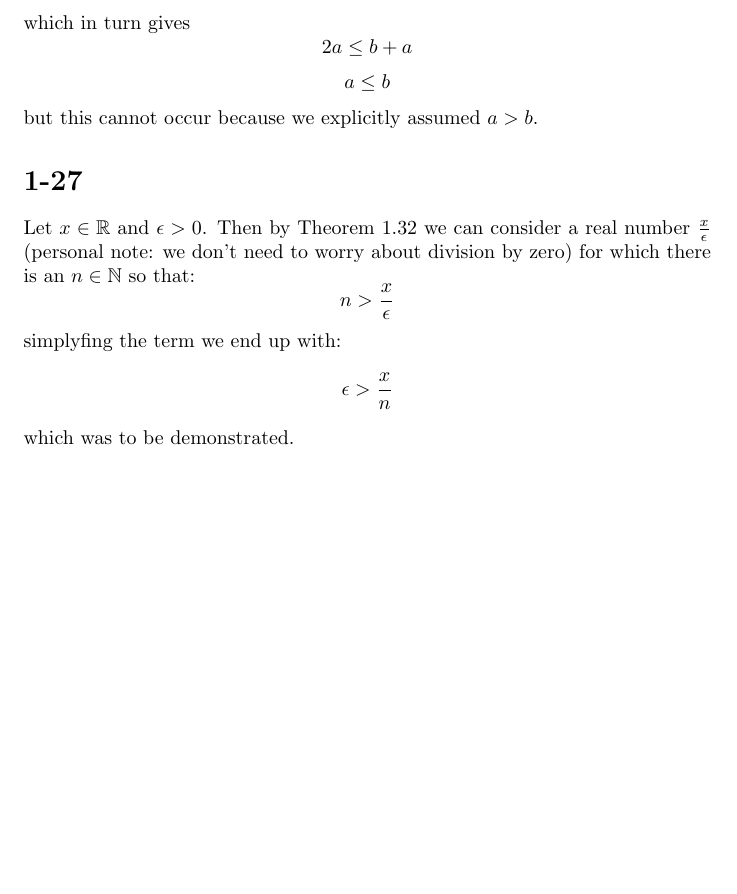
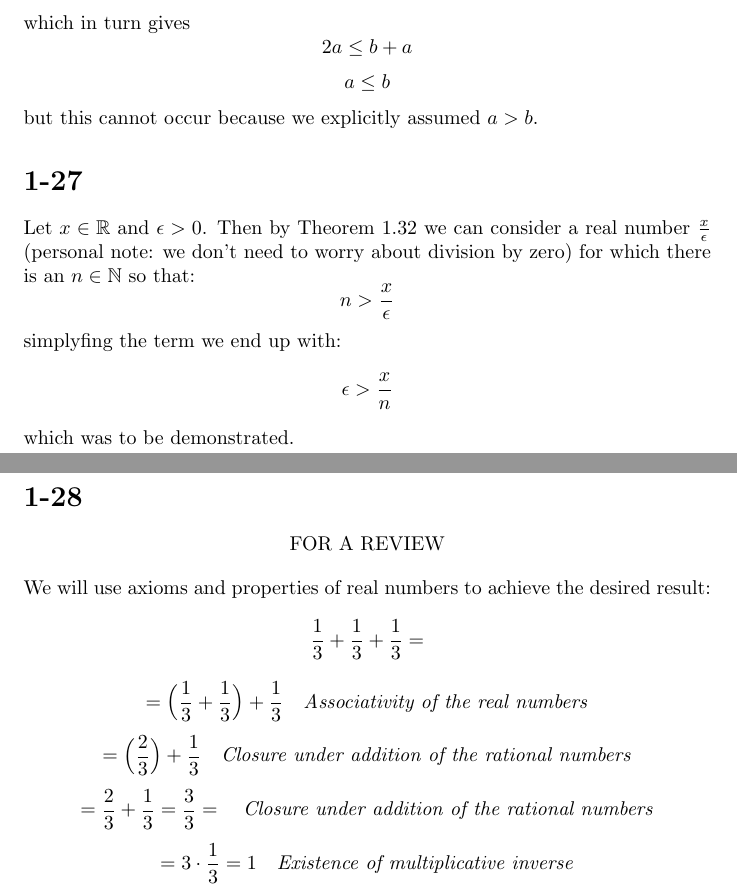
Before and after one commit to kjura/maths, a LaTeX problem sheet (schroder/exercises_chapter_1.tex): part of page 13 of 13 before the commit and two parts of pages 13 and 14 of 14 after it, the two joined at a grey line, cut so that both start at the same text, the shorter picture padded with empty space. Compiled offline with pdfLaTeX.

Commit message:
schroder(draft): add draft of Exercise 1-28 Chapter 1

```diff
--- a/schroder/exercises_chapter_1.tex
+++ b/schroder/exercises_chapter_1.tex
@@ -623,4 +623,24 @@ simplyfing the term we end up with:
     \epsilon > \frac{x}{n}
 \end{equation*}
 which was to be demonstrated.
+\section*{1-28}
+\begin{center}
+    FOR A REVIEW
+\end{center}
+We will use axioms and properties of real numbers to achieve the desired result:
+\begin{equation*}
+    \frac{1}{3} + \frac{1}{3} + \frac{1}{3} =
+\end{equation*}
+\begin{equation*}
+    = \Big(\frac{1}{3} + \frac{1}{3}\Big) + \frac{1}{3} \ \ \ \mbox{\emph{Associativity of the real numbers}}
+\end{equation*}
+\begin{equation*}
+    = \Big(\frac{2}{3}\Big) + \frac{1}{3} \ \ \ \mbox{\emph{Closure under addition of the rational numbers}}
+\end{equation*}
+\begin{equation*}
+    = \frac{2}{3} + \frac{1}{3} = \frac{3}{3} = \ \ \ \mbox{\emph{Closure under addition of the rational numbers}}
+\end{equation*}
+\begin{equation*}
+    =  3 \cdot \frac{1}{3} = 1 \ \ \ \mbox{\emph{Existence of multiplicative inverse}}
+\end{equation*}
 \end{document}
```
